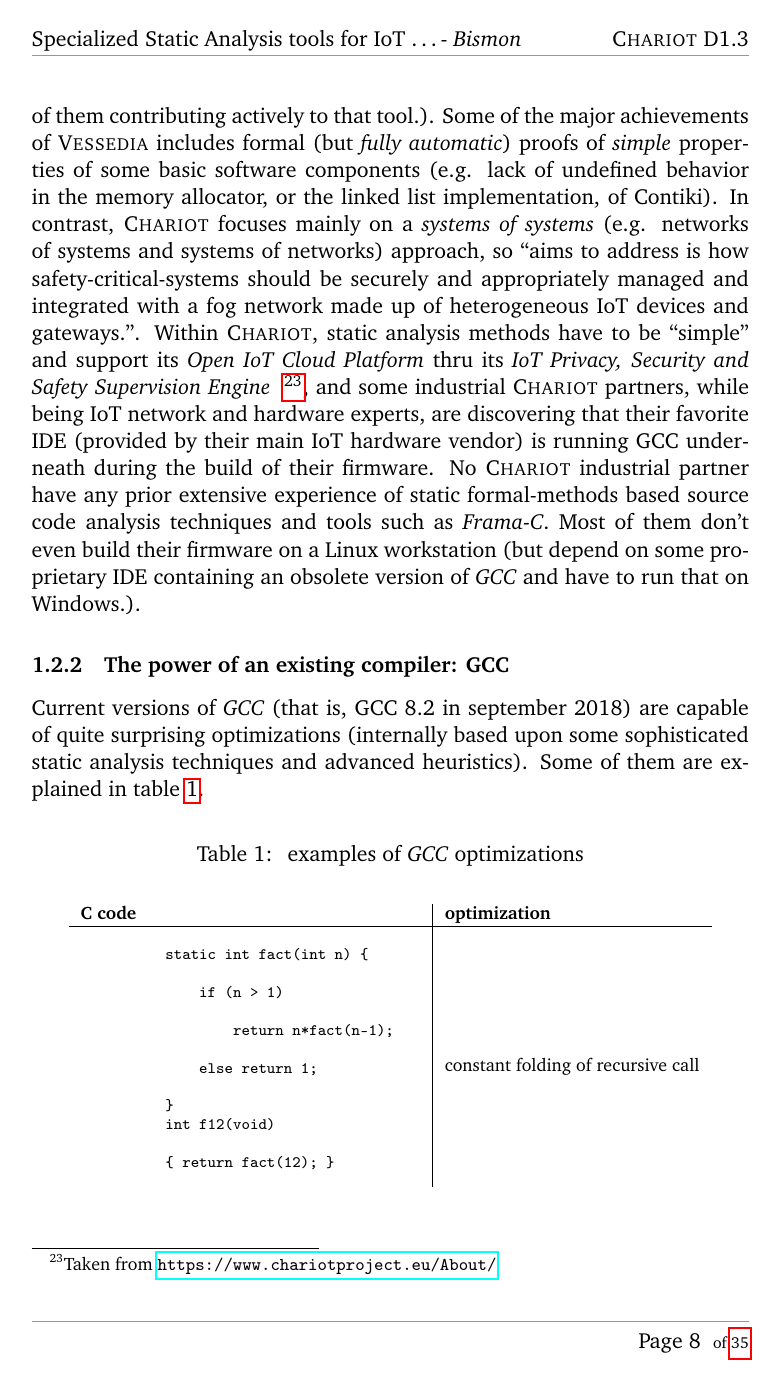
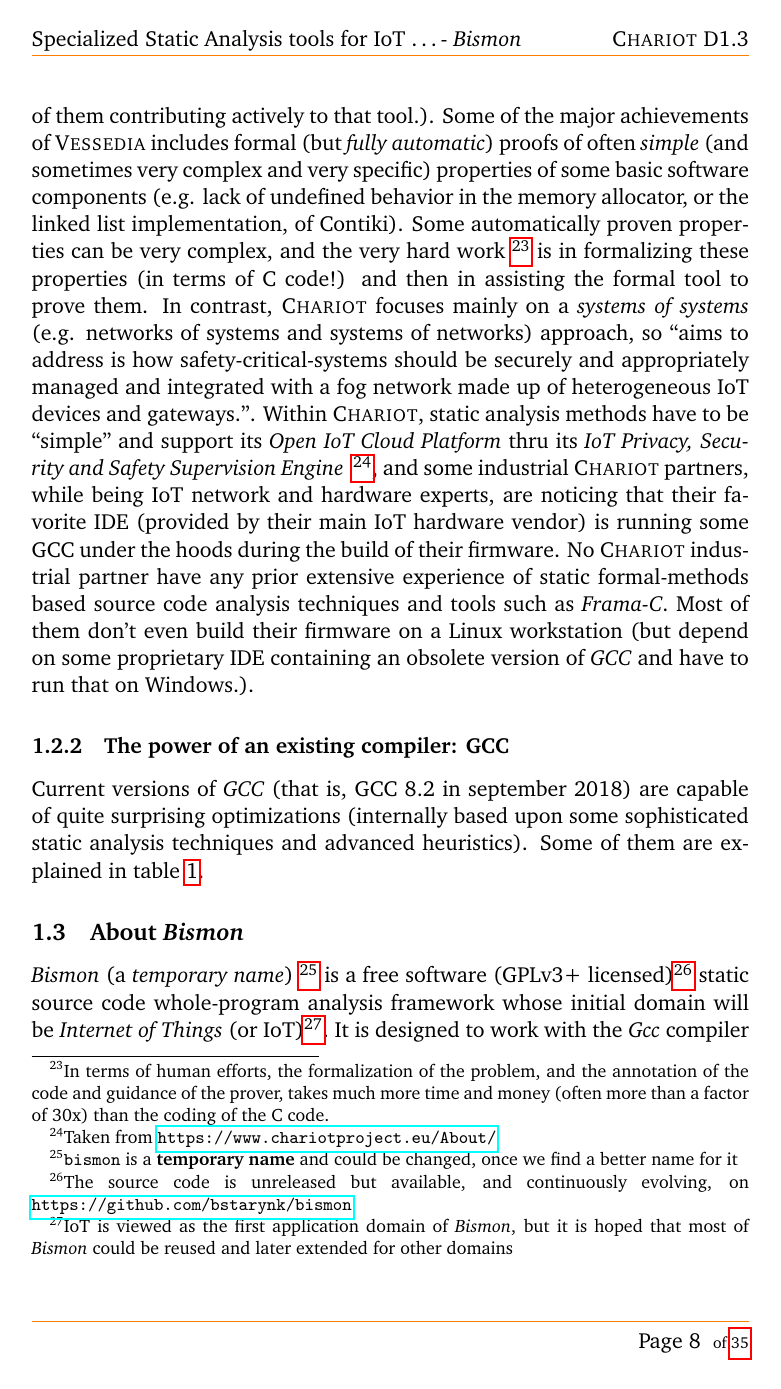
Before and after one commit to bstarynk/bismon, a LaTeX paper (doc/bismon-doc.tex, which reads doc/intro-bm.tex): page 10 of 37. Compiled offline with pdfLaTeX; a LaTeX package or settings file that is missing is left out.

Commit message:
improving text on vessedia & chariot

```diff
--- a/doc/intro-bm.tex
+++ b/doc/intro-bm.tex
@@ -251,11 +251,18 @@ techniques (most of them being already trained to use \emph{Frama-C}
 several years before, and several of them contributing actively to
 that tool.). Some of the major achievements of \textsc{Vessedia}
-includes formal (but \emph{fully automatic}) proofs of \emph{simple}
+includes formal (but \emph{fully automatic}) proofs of often
+\emph{simple} (and sometimes very complex and very specific)
 properties of some basic software components (e.g. lack of undefined
 behavior in the memory allocator, or the linked list implementation,
-of Contiki).  In contrast, \textsc{Chariot} focuses mainly on a
-\emph{systems of systems} (e.g. networks of systems and systems of
-networks) approach, so ``aims to address is how
+of Contiki). Some automatically proven properties can be very complex,
+and the very hard work~\footnote{In terms of human efforts, the
+  formalization of the problem, and the annotation of the code and
+  guidance of the prover, takes much more time and money (often more
+  than a factor of 30x) than the coding of the C code.}  is in
+formalizing these properties (in terms of C code!) and then in
+assisting the formal tool to prove them. In contrast, \textsc{Chariot}
+focuses mainly on a \emph{systems of systems} (e.g. networks of
+systems and systems of networks) approach, so ``aims to address is how
 safety-critical-systems should be securely and appropriately managed
 and integrated with a fog network made up of heterogeneous IoT devices
 and gateways.''. Within \textsc{Chariot}, static analysis methods have
@@ -264,14 +271,14 @@ its \emph{IoT Privacy, Security and Safety Supervision Engine}
 \index{IPSE}~\footnote{Taken from
   \bmurl{https://www.chariotproject.eu/About/}}, and some industrial
 \textsc{Chariot} partners, while being IoT network and hardware
-experts, are discovering that their favorite IDE (provided by their
-main IoT hardware vendor) is running GCC underneath during the build
-of their firmware. No \textsc{Chariot} industrial partner have any
-prior extensive experience of static formal-methods based source code
-analysis techniques and tools such as \emph{Frama-C}. Most of them
-don't even build their firmware on a Linux workstation (but depend on
-some proprietary IDE containing an obsolete version of \emph{GCC} and
-have to run that on Windows.).
+experts, are noticing that their favorite IDE (provided by their main
+IoT hardware vendor) is running some GCC under the hoods during the
+build of their firmware. No \textsc{Chariot} industrial partner have
+any prior extensive experience of static formal-methods based source
+code analysis techniques and tools such as \emph{Frama-C}. Most of
+them don't even build their firmware on a Linux workstation (but
+depend on some proprietary IDE containing an obsolete version of
+\emph{GCC} and have to run that on Windows.).
 
 \subsubsection{The power of an existing compiler: GCC}
 
```
Also changed, not shown: doc/intro-bm.tex (2 more changed lines).
